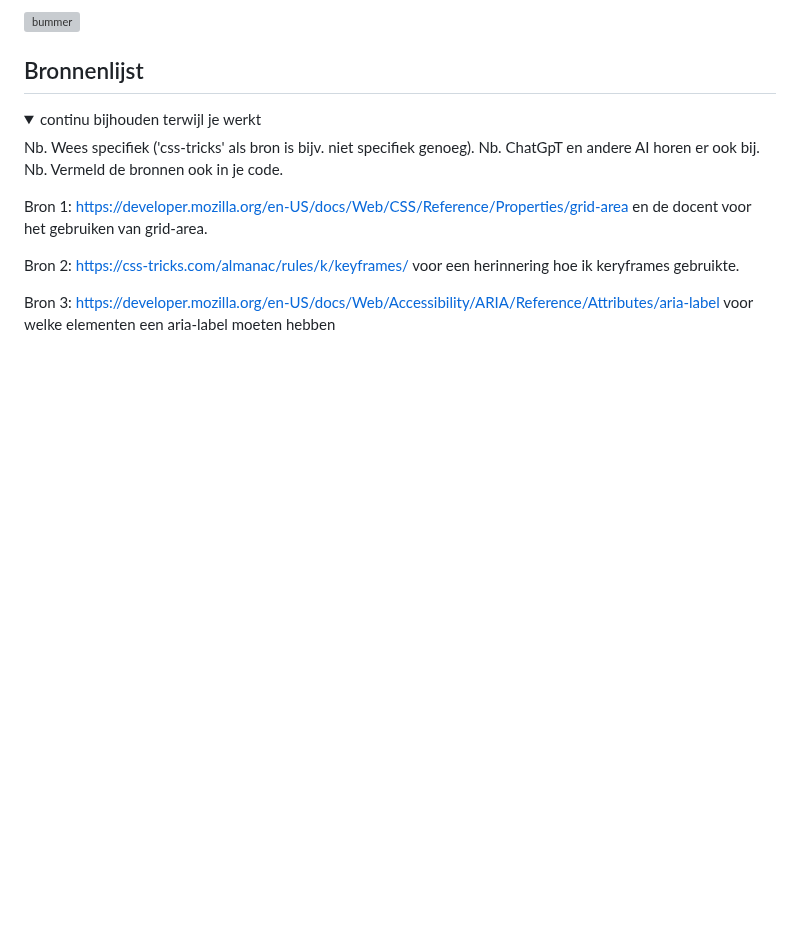
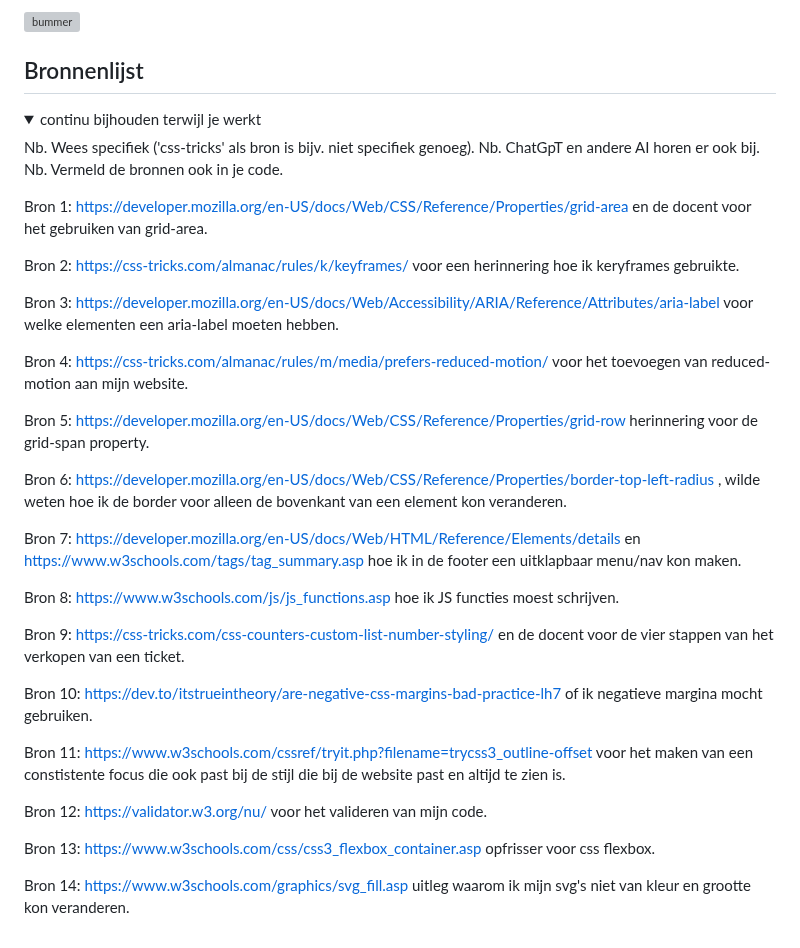
Before and after one commit to rohitsg03/FvD, a Markdown page: README.md, the part around the change. GitHub-like rendering; folded sections open; blank space fills up the shorter version; grey boxes are pictures that could not be loaded.

```diff
--- a/README.md
+++ b/README.md
@@ -273,11 +273,31 @@ Nb. Door *open* toe te voegen aan een *details* element kun je deze standaard op
   Nb. ChatGpT en andere AI horen er ook bij.
   Nb. Vermeld de bronnen ook in je code.
 
-  Bron 1: https://developer.mozilla.org/en-US/docs/Web/CSS/Reference/Properties/grid-area
-en de docent voor het gebruiken van grid-area.
+  Bron 1: https://developer.mozilla.org/en-US/docs/Web/CSS/Reference/Properties/grid-area en de docent voor het gebruiken van grid-area.
 
   Bron 2: https://css-tricks.com/almanac/rules/k/keyframes/ voor een herinnering hoe ik keryframes gebruikte.
 
-  Bron 3: https://developer.mozilla.org/en-US/docs/Web/Accessibility/ARIA/Reference/Attributes/aria-label voor welke elementen een aria-label moeten hebben
+  Bron 3: https://developer.mozilla.org/en-US/docs/Web/Accessibility/ARIA/Reference/Attributes/aria-label voor welke elementen een aria-label moeten hebben.
 
+  Bron 4: https://css-tricks.com/almanac/rules/m/media/prefers-reduced-motion/ voor het toevoegen van reduced-motion aan mijn website.
+
+  Bron 5: https://developer.mozilla.org/en-US/docs/Web/CSS/Reference/Properties/grid-row herinnering voor de grid-span property.
+
+  Bron 6: https://developer.mozilla.org/en-US/docs/Web/CSS/Reference/Properties/border-top-left-radius , wilde weten hoe ik de border voor alleen de bovenkant van een element kon veranderen.
+
+  Bron 7: https://developer.mozilla.org/en-US/docs/Web/HTML/Reference/Elements/details en https://www.w3schools.com/tags/tag_summary.asp hoe ik in de footer een uitklapbaar menu/nav kon maken.
+
+  Bron 8: https://www.w3schools.com/js/js_functions.asp hoe ik JS functies moest schrijven.
+
+  Bron 9: https://css-tricks.com/css-counters-custom-list-number-styling/ en de docent voor de vier stappen van het verkopen van een ticket.
+
+  Bron 10: https://dev.to/itstrueintheory/are-negative-css-margins-bad-practice-lh7 of ik negatieve margina mocht gebruiken.
+
+  Bron 11: https://www.w3schools.com/cssref/tryit.php?filename=trycss3_outline-offset voor het maken van een constistente focus die ook past bij de stijl die bij de website past en altijd te zien is.
+
+  Bron 12: https://validator.w3.org/nu/ voor het valideren van mijn code.
+
+  Bron 13: https://www.w3schools.com/css/css3_flexbox_container.asp opfrisser voor css flexbox.
+
+  Bron 14: https://www.w3schools.com/graphics/svg_fill.asp uitleg waarom ik mijn svg's niet van kleur en grootte kon veranderen.
 </details>
```
